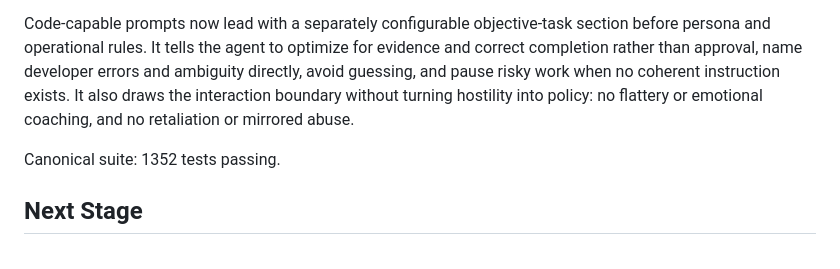
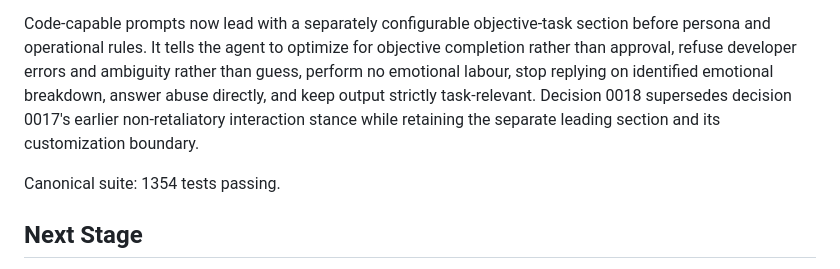
Before and after one commit to liuchong/chat.el, a Markdown page: .agents/10-active/focus.md, the part around the change. GitHub-like rendering.

Commit message:
docs: align objective prompt closeout records
Synchronize the active focus and stage log with decision 0018 and the verified 1354-test baseline.

No runtime behavior changes in this commit.

```diff
--- a/.agents/10-active/focus.md
+++ b/.agents/10-active/focus.md
@@ -417,13 +417,14 @@ it.
 
 Code-capable prompts now lead with a separately configurable objective-task
 section before persona and operational rules. It tells the agent to optimize
-for evidence and correct completion rather than approval, name developer
-errors and ambiguity directly, avoid guessing, and pause risky work when no
-coherent instruction exists. It also draws the interaction boundary without
-turning hostility into policy: no flattery or emotional coaching, and no
-retaliation or mirrored abuse.
+for objective completion rather than approval, refuse developer errors and
+ambiguity rather than guess, perform no emotional labour, stop replying on
+identified emotional breakdown, answer abuse directly, and keep output
+strictly task-relevant. Decision 0018 supersedes decision 0017's earlier
+non-retaliatory interaction stance while retaining the separate leading
+section and its customization boundary.
 
-Canonical suite: 1352 tests passing.
+Canonical suite: 1354 tests passing.
 
 ## Next Stage
 
```
Also changed, not shown: 1 other file.
